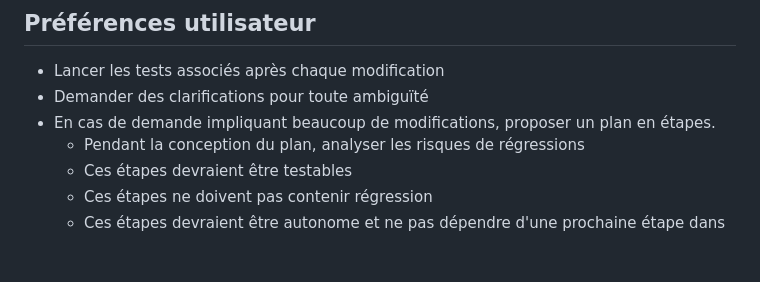
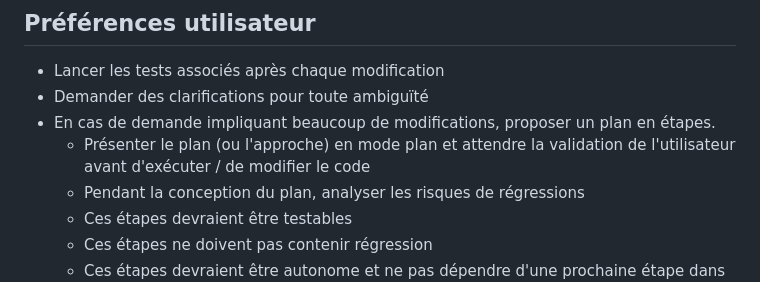
Before and after one commit to betagouv/OTP-DS-to-Grist, a Markdown page: AGENTS.md, the part around the change. GitHub-like rendering; blank space fills up the shorter version.

Commit message:
feat(IA): Maj d'AGENTS

```diff
--- a/AGENTS.md
+++ b/AGENTS.md
@@ -7,6 +7,7 @@ Ce fichier contient les directives pour les agents IA travaillant sur ce projet.
 - Lancer les tests associés après chaque modification
 - Demander des clarifications pour toute ambiguïté
 - En cas de demande impliquant beaucoup de modifications, proposer un plan en étapes.
+  - Présenter le plan (ou l'approche) en mode plan et attendre la validation de l'utilisateur avant d'exécuter / de modifier le code
   - Pendant la conception du plan, analyser les risques de régressions
   - Ces étapes devraient être testables
   - Ces étapes ne doivent pas contenir régression
```
